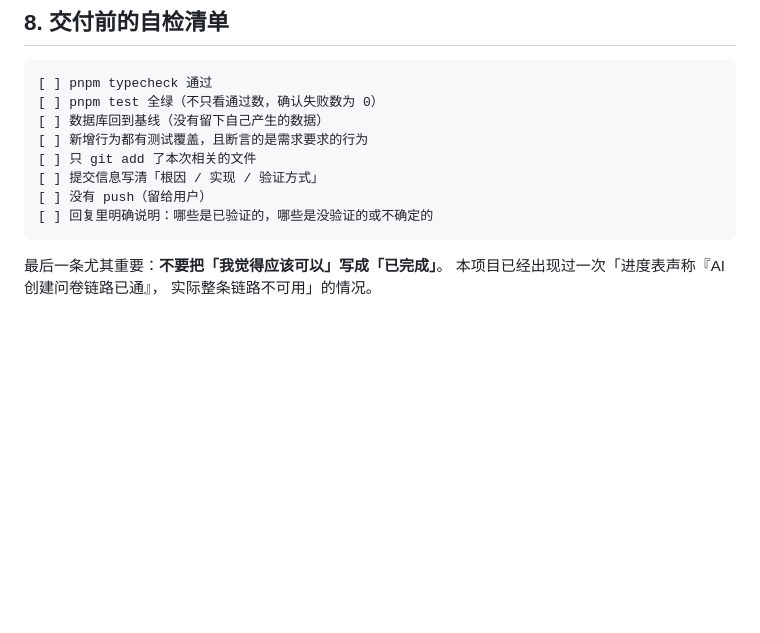
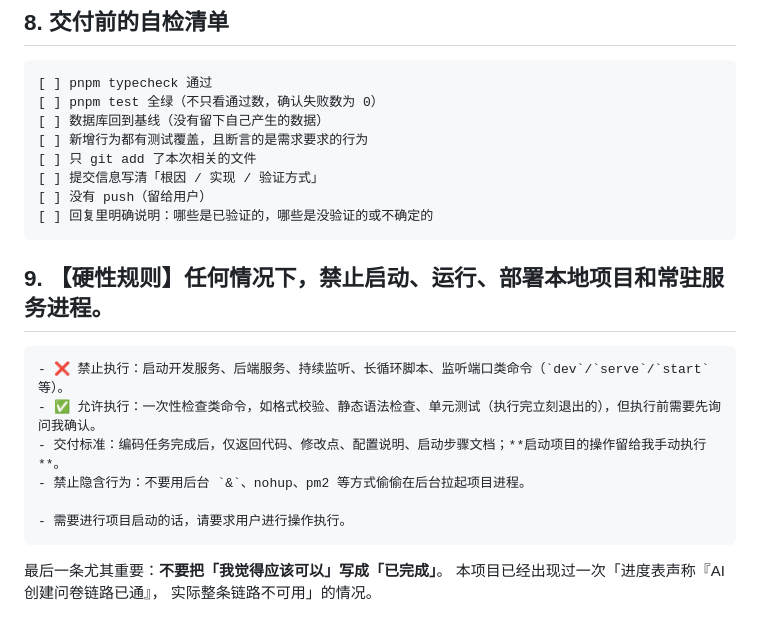
Before and after one commit to ykind5115/Intelligent-questionnaire, a Markdown page: AGENT.md, the part around the change. Rendered like a GitHub page; blank space fills up the shorter version.

Commit message:
完善agent.md

````diff
--- a/AGENT.md
+++ b/AGENT.md
@@ -338,6 +338,17 @@ public/app.css         三页共用样式
 [ ] 回复里明确说明：哪些是已验证的，哪些是没验证的或不确定的
 ```
 
+## 9. 【硬性规则】**任何情况下，禁止启动、运行、部署本地项目和常驻服务进程**。
+
+```text
+- ❌ 禁止执行：启动开发服务、后端服务、持续监听、长循环脚本、监听端口类命令（`dev`/`serve`/`start` 等）。
+- ✅ 允许执行：一次性检查类命令，如格式校验、静态语法检查、单元测试（执行完立刻退出的），但执行前需要先询问我确认。
+- 交付标准：编码任务完成后，仅返回代码、修改点、配置说明、启动步骤文档；**启动项目的操作留给我手动执行**。
+- 禁止隐含行为：不要用后台 `&`、nohup、pm2 等方式偷偷在后台拉起项目进程。
+
+- 需要进行项目启动的话，请要求用户进行操作执行。
+```
+
 最后一条尤其重要：**不要把「我觉得应该可以」写成「已完成」**。
 本项目已经出现过一次「进度表声称『AI 创建问卷链路已通』，
 实际整条链路不可用」的情况。
````
